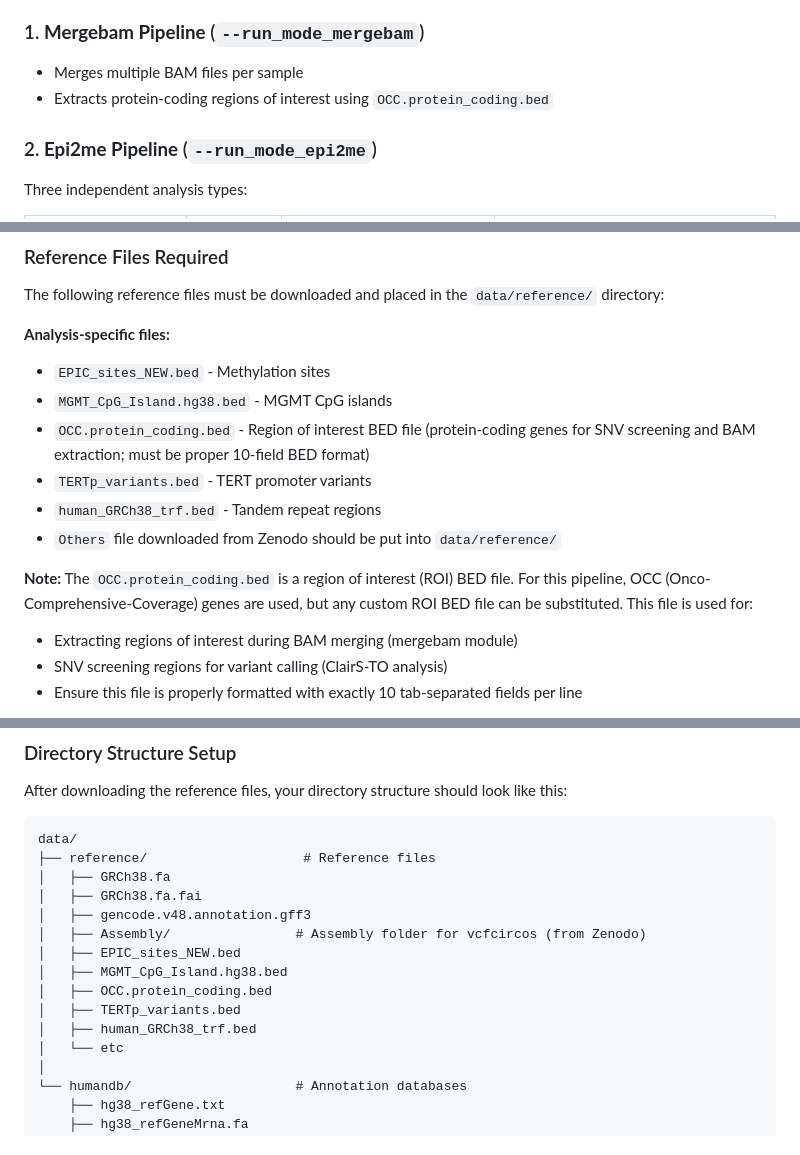
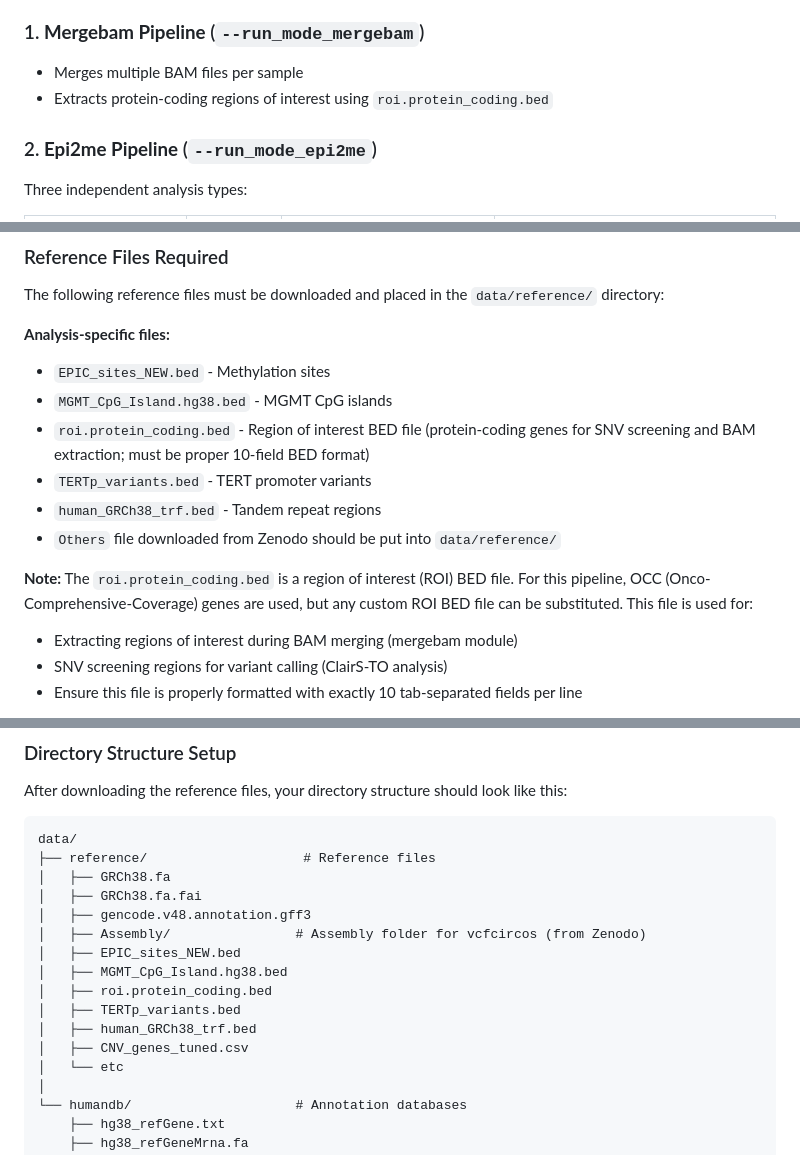
Before and after one commit to VilhelmMagnusLab/DIANA, a Markdown page: README.md, 3 parts joined by grey strips. Drawn GitHub-style.

```diff
--- a/README.md
+++ b/README.md
@@ -54,7 +54,7 @@ The pipeline consists of three main modules that can be run independently or seq
 
 ### 1. **Mergebam Pipeline** (`--run_mode_mergebam`)
 - Merges multiple BAM files per sample
-- Extracts protein-coding regions of interest using `OCC.protein_coding.bed`
+- Extracts protein-coding regions of interest using `roi.protein_coding.bed`
 
 ### 2. **Epi2me Pipeline** (`--run_mode_epi2me`)
 Three independent analysis types:
@@ -272,12 +272,12 @@ The following reference files must be downloaded and placed in the `data/referen
 **Analysis-specific files:**
 - `EPIC_sites_NEW.bed` - Methylation sites
 - `MGMT_CpG_Island.hg38.bed` - MGMT CpG islands
-- `OCC.protein_coding.bed` - Region of interest BED file (protein-coding genes for SNV screening and BAM extraction; must be proper 10-field BED format)
+- `roi.protein_coding.bed` - Region of interest BED file (protein-coding genes for SNV screening and BAM extraction; must be proper 10-field BED format)
 - `TERTp_variants.bed` - TERT promoter variants
 - `human_GRCh38_trf.bed` - Tandem repeat regions
 - `Others` file downloaded from Zenodo should be put into `data/reference/`
 
-**Note:** The `OCC.protein_coding.bed` is a region of interest (ROI) BED file. For this pipeline, OCC (Onco-Comprehensive-Coverage) genes are used, but any custom ROI BED file can be substituted. This file is used for:
+**Note:** The `roi.protein_coding.bed` is a region of interest (ROI) BED file. For this pipeline, OCC (Onco-Comprehensive-Coverage) genes are used, but any custom ROI BED file can be substituted. This file is used for:
   - Extracting regions of interest during BAM merging (mergebam module)
   - SNV screening regions for variant calling (ClairS-TO analysis)
   - Ensure this file is properly formatted with exactly 10 tab-separated fields per line
@@ -320,9 +320,10 @@ data/
 │   ├── Assembly/                # Assembly folder for vcfcircos (from Zenodo)
 │   ├── EPIC_sites_NEW.bed
 │   ├── MGMT_CpG_Island.hg38.bed
-│   ├── OCC.protein_coding.bed
+│   ├── roi.protein_coding.bed
 │   ├── TERTp_variants.bed
 │   ├── human_GRCh38_trf.bed
+│   ├── CNV_genes_tuned.csv
 │   └── etc
 │
 └── humandb/                     # Annotation databases
```
